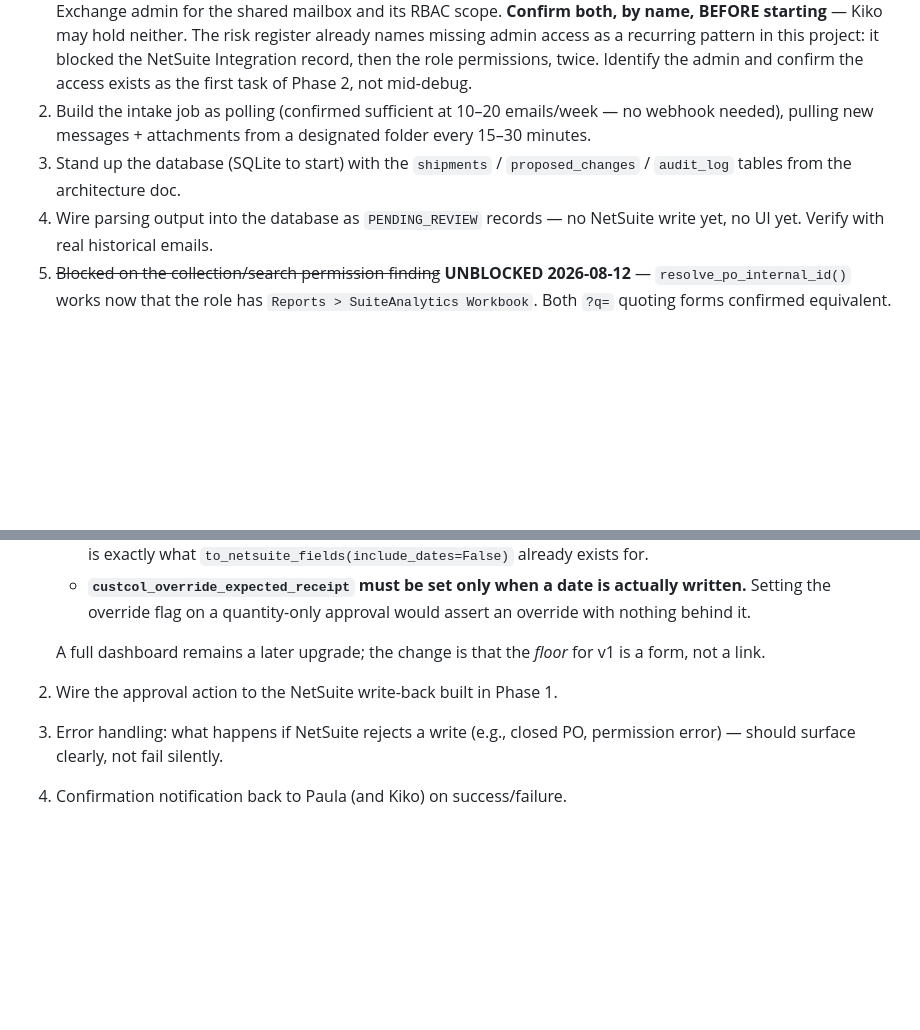
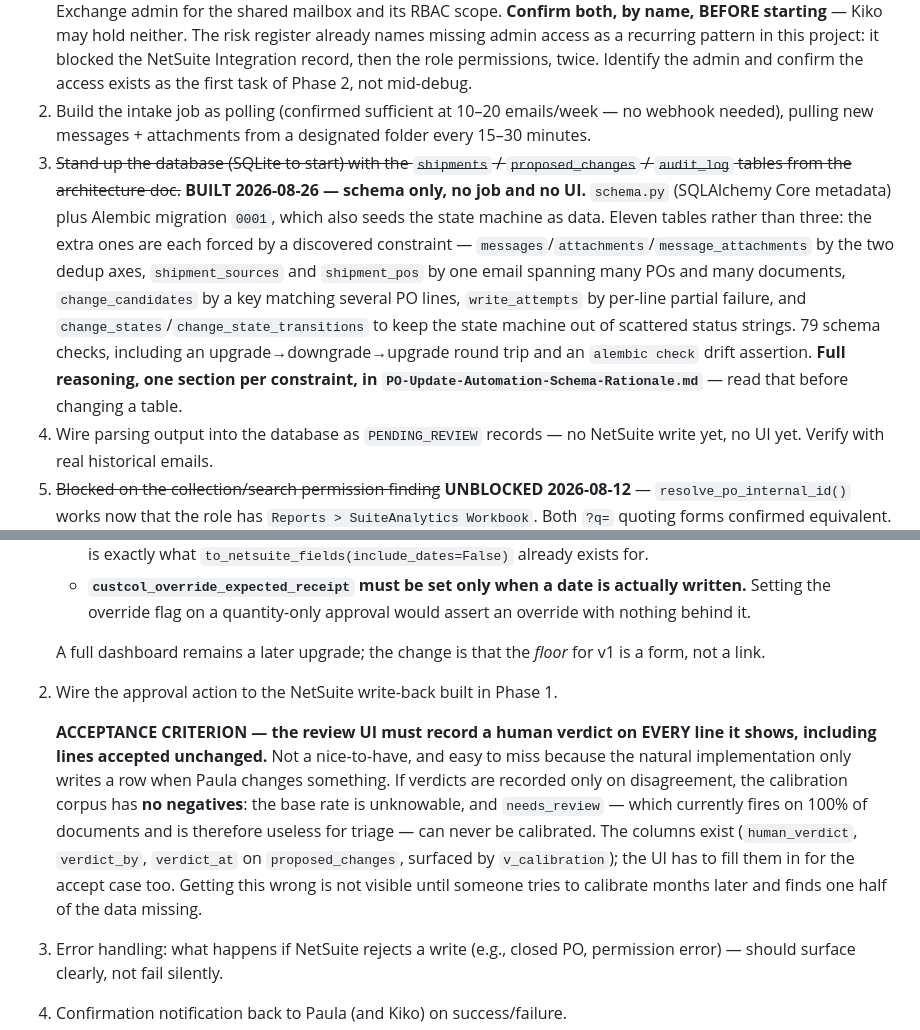
Before and after one commit to Straight-Down/po-agent-pipeline, a Markdown page: PO-Update-Automation-Build-Plan.md, 2 parts joined by grey strips. Drawn GitHub-style; blank space fills up the shorter version.

```diff
--- a/PO-Update-Automation-Build-Plan.md
+++ b/PO-Update-Automation-Build-Plan.md
@@ -62,7 +62,7 @@ Test totals at this point: **456 offline + 103 NetSuite client**, with the eight
 
 1. Register an Entra ID app (Graph API, `Mail.Read` app-only permission) against a **new shared mailbox (`shipments@`)**, scoped to that mailbox alone via **RBAC for Applications**. **Changed 2026-08-24 — not Paula's own mailbox:** `Mail.Read` is mailbox-level, not folder-level, so pointing it at her account would expose her whole inbox; her inbox was explicitly rejected as the target. **Two admin roles are needed, not one** — Entra ID admin (Application Administrator or Global Administrator) for the app registration and tenant-wide consent, **and** Exchange admin for the shared mailbox and its RBAC scope. **Confirm both, by name, BEFORE starting** — Kiko may hold neither. The risk register already names missing admin access as a recurring pattern in this project: it blocked the NetSuite Integration record, then the role permissions, twice. Identify the admin and confirm the access exists as the first task of Phase 2, not mid-debug.
 2. Build the intake job as polling (confirmed sufficient at 10–20 emails/week — no webhook needed), pulling new messages + attachments from a designated folder every 15–30 minutes.
-3. Stand up the database (SQLite to start) with the `shipments` / `proposed_changes` / `audit_log` tables from the architecture doc.
+3. ~~Stand up the database (SQLite to start) with the `shipments` / `proposed_changes` / `audit_log` tables from the architecture doc.~~ **BUILT 2026-08-26 — schema only, no job and no UI.** `schema.py` (SQLAlchemy Core metadata) plus Alembic migration `0001`, which also seeds the state machine as data. Eleven tables rather than three: the extra ones are each forced by a discovered constraint — `messages`/`attachments`/`message_attachments` by the two dedup axes, `shipment_sources` and `shipment_pos` by one email spanning many POs and many documents, `change_candidates` by a key matching several PO lines, `write_attempts` by per-line partial failure, and `change_states`/`change_state_transitions` to keep the state machine out of scattered status strings. 79 schema checks, including an upgrade→downgrade→upgrade round trip and an `alembic check` drift assertion. **Full reasoning, one section per constraint, in `PO-Update-Automation-Schema-Rationale.md`** — read that before changing a table.
 4. Wire parsing output into the database as `PENDING_REVIEW` records — no NetSuite write yet, no UI yet. Verify with real historical emails.
 5. ~~Blocked on the collection/search permission finding~~ **UNBLOCKED 2026-08-12** — `resolve_po_internal_id()` works now that the role has `Reports > SuiteAnalytics Workbook`. Both `?q=` quoting forms confirmed equivalent.
 6. **NEW — tranId format transformation.** Resolution works, but not from the number vendors print. Vendors print the bare number (`1662`); NetSuite stores `PO0001662`, and querying the bare number returns `200` with `totalResults=0` — a *successful* empty result that reads as "PO not found". So Phase 2 needs a transformation (extract digits → zero-pad → prefix) in front of the query. **Prerequisites before writing it:** read Setup > Company > Auto-Generated Numbers (Prefix, Minimum Digits, Allow Override, Use Subsidiary/Location), validate against several hundred real tranIds, and confirm with Paula/Brandon. Do not hardcode `"PO"` + 7 digits from one sample. If Allow Override is on, tranIds are a convention not a guarantee, so a non-conforming value must be a defined flagged outcome. Note the extraction side too: a bare four-digit number needs column-header context — carton counts, quantities and style fragments look identical to a page-wide regex. Full detail in RUNBOOK §6.
@@ -77,6 +77,8 @@ Test totals at this point: **456 offline + 103 NetSuite client**, with the eight
 
    A full dashboard remains a later upgrade; the change is that the *floor* for v1 is a form, not a link.
 2. Wire the approval action to the NetSuite write-back built in Phase 1.
+
+   **ACCEPTANCE CRITERION — the review UI must record a human verdict on EVERY line it shows, including lines accepted unchanged.** Not a nice-to-have, and easy to miss because the natural implementation only writes a row when Paula changes something. If verdicts are recorded only on disagreement, the calibration corpus has **no negatives**: the base rate is unknowable, and `needs_review` — which currently fires on 100% of documents and is therefore useless for triage — can never be calibrated. The columns exist (`human_verdict`, `verdict_by`, `verdict_at` on `proposed_changes`, surfaced by `v_calibration`); the UI has to fill them in for the accept case too. Getting this wrong is not visible until someone tries to calibrate months later and finds one half of the data missing.
 3. Error handling: what happens if NetSuite rejects a write (e.g., closed PO, permission error) — should surface clearly, not fail silently.
 4. Confirmation notification back to Paula (and Kiko) on success/failure.
 
```
Also changed, not shown: PO-Update-Automation-Schema-Rationale.md (added, +327 -0 lines).
